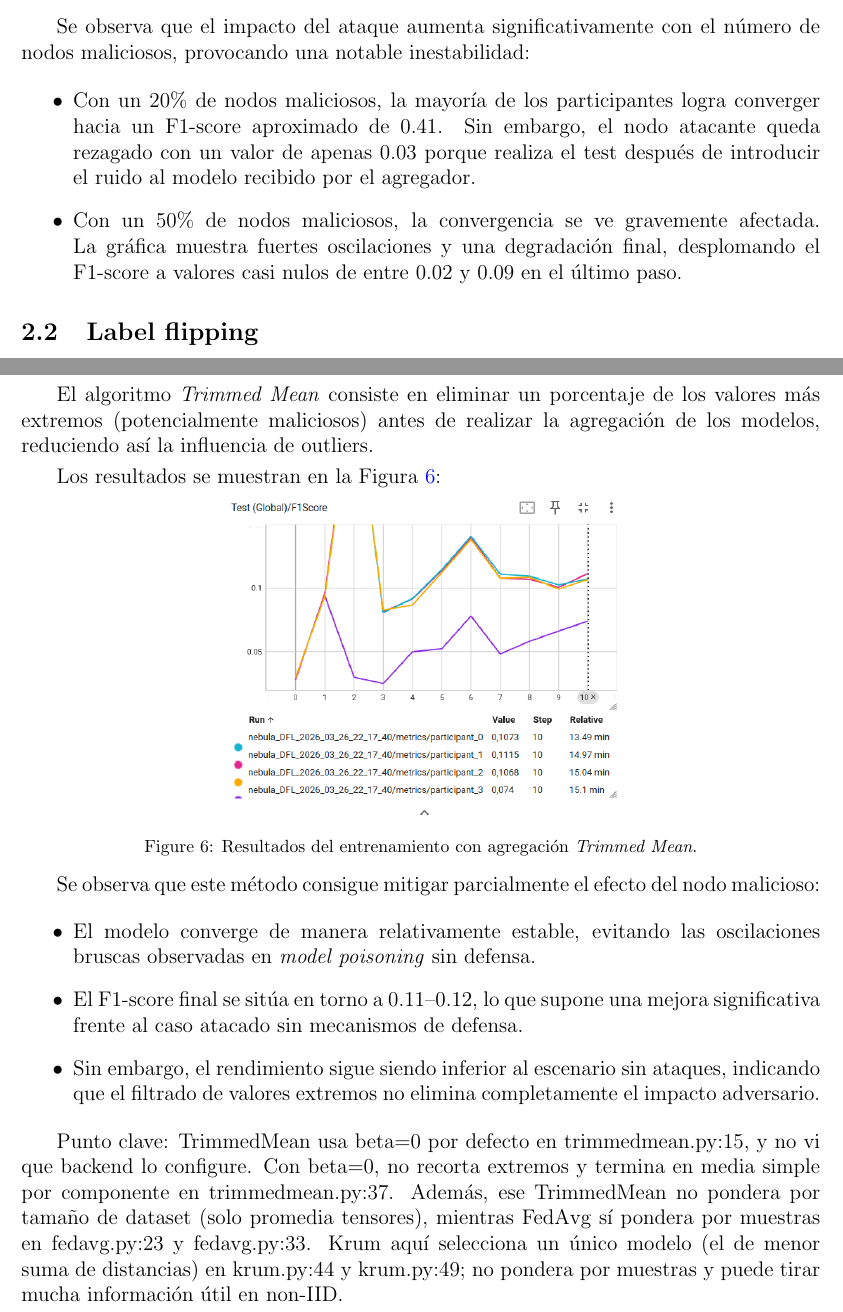
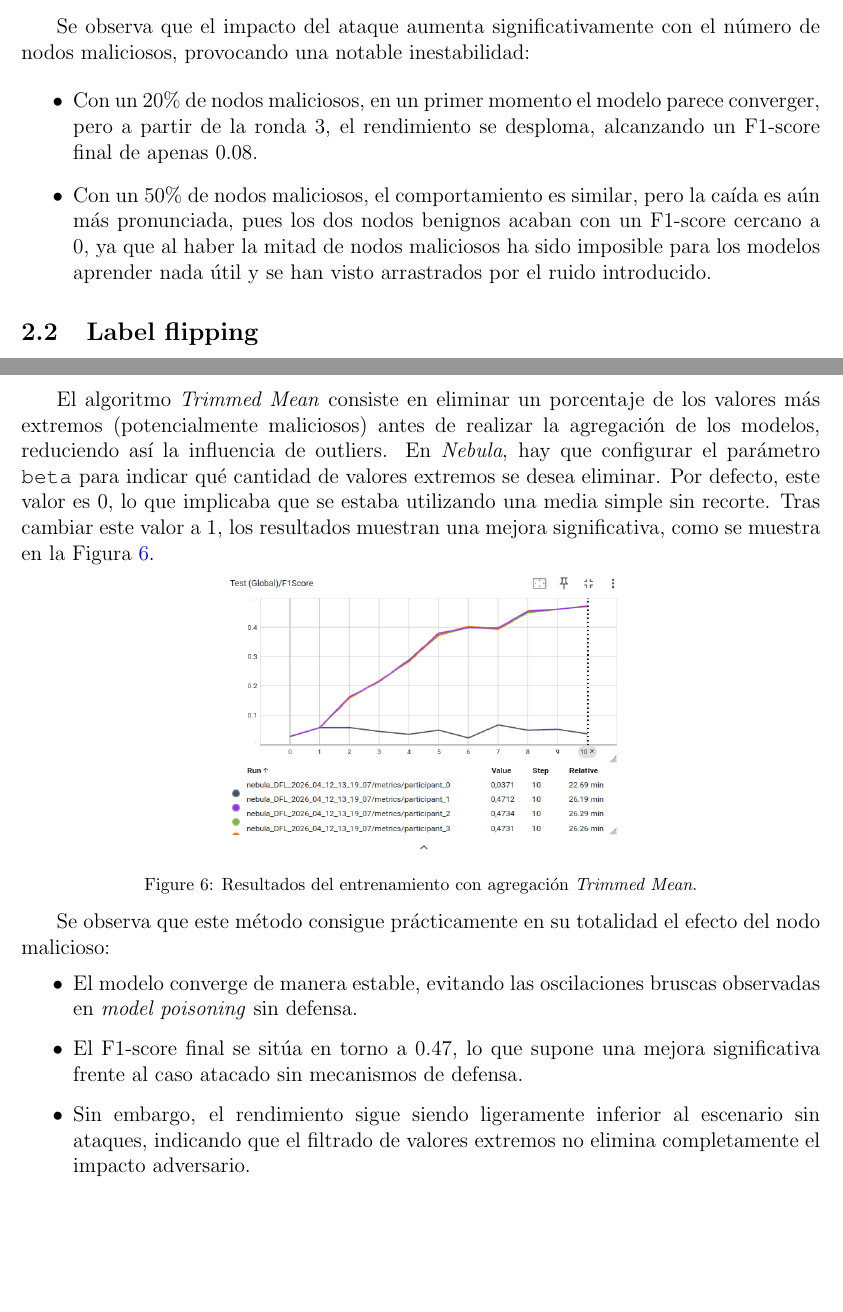
Before and after one commit to Aaronpalpe/EML_P2, a LaTeX document (main.tex, which reads chapters/session_2.tex, chapters/session_3.tex): two parts of pages 5 and 7 of 8 before the commit and two parts of pages 5 and 7 of 9 after it, joined at a grey line, cut so that both start at the same text, the shorter picture padded with empty space. Compiled offline with pdfLaTeX.

Commit message:
Sesion 2 y Sesion 3

```diff
--- a/chapters/session_2.tex
+++ b/chapters/session_2.tex
@@ -32,8 +32,11 @@ Los resultados obtenidos se muestran en la Figura \ref{fig:model_poisoning}:
 Se observa que el impacto del ataque aumenta significativamente con el número de nodos maliciosos, provocando una notable inestabilidad:
 
 \begin{itemize}
-    \item Con un 20\% de nodos maliciosos, la mayoría de los participantes logra converger hacia un F1-score aproximado de 0.41. Sin embargo, el nodo atacante queda rezagado con un valor de apenas 0.03 porque realiza el test después de introducir el ruido al modelo recibido por el agregador.
-    \item Con un 50\% de nodos maliciosos, la convergencia se ve gravemente afectada. La gráfica muestra fuertes oscilaciones y una degradación final, desplomando el F1-score a valores casi nulos de entre 0.02 y 0.09 en el último paso.
+    \item Con un 20\% de nodos maliciosos, en un primer momento el modelo parece converger, pero a partir de la ronda
+    3, el rendimiento se desploma, alcanzando un F1-score final de apenas 0.08.
+    \item Con un 50\% de nodos maliciosos, el comportamiento es similar, pero la caída es aún más pronunciada,
+    pues los dos nodos benignos acaban con un F1-score cercano a 0, ya que al haber la mitad de nodos maliciosos ha sido
+    imposible para los modelos aprender nada útil y se han visto arrastrados por el ruido introducido.
 \end{itemize}
 
 %Las matrices de confusión reflejan un aumento en los errores de clasificación generalizados, sin afectar a clases específicas de forma predominante, lo cual es consistente con la naturaleza no dirigida del ruido gaussiano.
--- a/chapters/session_3.tex
+++ b/chapters/session_3.tex
@@ -11,34 +11,33 @@ Para esta sesión, se ha utilizado de nuevo la configuración de entrenamiento D
 \subsection{Trimmed Mean}
 
 El algoritmo \textit{Trimmed Mean} consiste en eliminar un porcentaje de los valores más extremos (potencialmente maliciosos) antes de realizar la agregación de los modelos, reduciendo así la influencia de outliers.
-
-\vspace{1mm}
-
-Los resultados se muestran en la Figura \ref{fig:trimmed_mean}:
+En \textit{Nebula}, hay que configurar el parámetro \texttt{beta} para indicar qué cantidad de valores extremos se desea eliminar.
+Por defecto, este valor es 0, lo que implicaba que se estaba utilizando una media simple sin recorte. Tras cambiar este valor a 1,
+los resultados muestran una mejora significativa, como se muestra en la Figura \ref{fig:trimmed_mean}.
 
 \vspace{1mm}
 \noindent
 \begin{minipage}{\textwidth}
     \centering
-    \includegraphics[width=0.5\textwidth]{images/trimmed_mean.png}
+    \includegraphics[width=0.5\textwidth]{images/trimmed_mean_f1.png}
     \captionof{figure}{Resultados del entrenamiento con agregación \textit{Trimmed Mean}.}
     \label{fig:trimmed_mean}
 \end{minipage}
 \vspace{1mm}
 
-Se observa que este método consigue mitigar parcialmente el efecto del nodo malicioso:
+Se observa que este método consigue prácticamente en su totalidad el efecto del nodo malicioso:
 
 \begin{itemize}
-    \item El modelo converge de manera relativamente estable, evitando las oscilaciones bruscas observadas en \textit{model poisoning} sin defensa.
-    \item El F1-score final se sitúa en torno a 0.11--0.12, lo que supone una mejora significativa frente al caso atacado sin mecanismos de defensa.
-    \item Sin embargo, el rendimiento sigue siendo inferior al escenario sin ataques, indicando que el filtrado de valores extremos no elimina completamente el impacto adversario.
+    \item El modelo converge de manera estable, evitando las oscilaciones bruscas observadas en \textit{model poisoning} sin defensa.
+    \item El F1-score final se sitúa en torno a 0.47, lo que supone una mejora significativa frente al caso atacado sin mecanismos de defensa.
+    \item Sin embargo, el rendimiento sigue siendo ligeramente inferior al escenario sin ataques, indicando que el filtrado de valores extremos no elimina completamente el impacto adversario.
 \end{itemize}
 
 % Las matrices de confusión muestran una mejora global en la clasificación respecto al escenario atacado, aunque persisten errores distribuidos entre varias clases.
 
-Punto clave: TrimmedMean usa beta=0 por defecto en trimmedmean.py:15, y no vi que backend lo configure. Con beta=0, no recorta extremos y termina en media simple por componente en trimmedmean.py:37.
-Además, ese TrimmedMean no pondera por tamaño de dataset (solo promedia tensores), mientras FedAvg sí pondera por muestras en fedavg.py:23 y fedavg.py:33.
-Krum aquí selecciona un único modelo (el de menor suma de distancias) en krum.py:44 y krum.py:49; no pondera por muestras y puede tirar mucha información útil en non-IID.
+% Punto clave: TrimmedMean usa beta=0 por defecto en trimmedmean.py:15, y no vi que backend lo configure. Con beta=0, no recorta extremos y termina en media simple por componente en trimmedmean.py:37.
+% Además, ese TrimmedMean no pondera por tamaño de dataset (solo promedia tensores), mientras FedAvg sí pondera por muestras en fedavg.py:23 y fedavg.py:33.
+% Krum aquí selecciona un único modelo (el de menor suma de distancias) en krum.py:44 y krum.py:49; no pondera por muestras y puede tirar mucha información útil en non-IID.
 
 
 \subsection{Krum}
```
Also changed, not shown: images/cm_krum.png (added), images/krum_bueno.png (added), images/krum_cm_honest.png (added), images/krum_cm_malicious.png (added), images/model_poisoning_20_bueno.png (added), images/trimmed_mean_f1.png (added), chapters/session_2.tex (21 more changed lines), chapters/session_3.tex (29 more changed lines).
